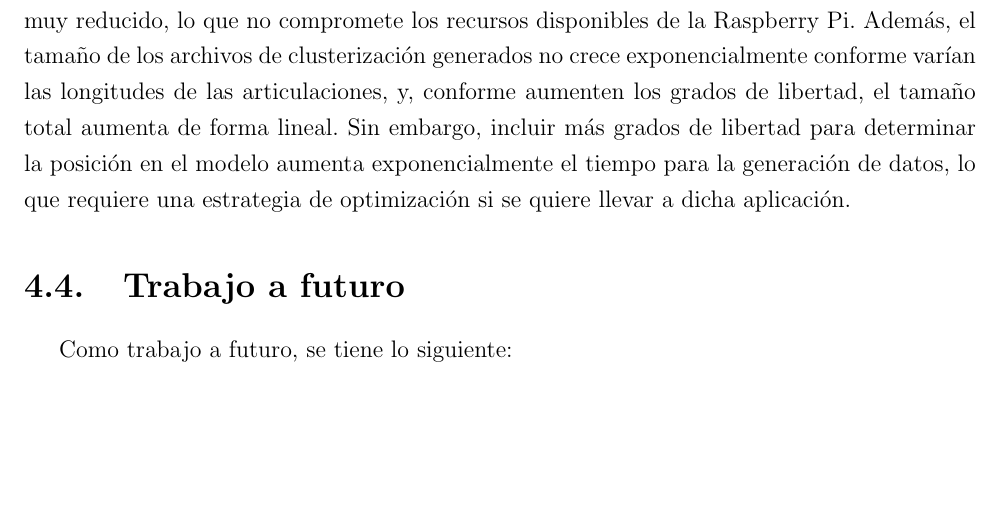
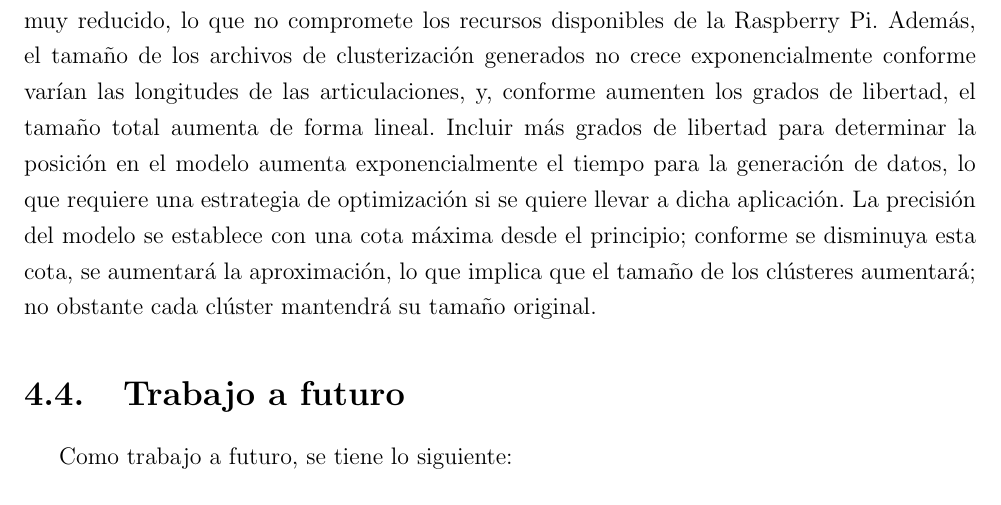
Before and after one commit to DavidENicolasC/undergraduateCapstone, a LaTeX thesis (tesina.tex, which reads resultados/conclusiones.tex): part of page 37 of 38, cut so that both start at the same text, the shorter picture padded with empty space. Compiled offline with pdfLaTeX.

Commit message:
txs auto checkin

```diff
--- a/resultados/conclusiones.tex
+++ b/resultados/conclusiones.tex
@@ -1,3 +1,3 @@
 \section{Conclusiones}
 
-Finalmente, se concluye que el modelo de clusterización obtenido, pese a requerir una cantidad considerable de tiempo para la generación de datos, posee un tiempo de respuesta muy reducido, lo que no compromete los recursos disponibles de la Raspberry Pi. Además, el tamaño de los archivos de clusterización generados no crece exponencialmente conforme varían las longitudes de las articulaciones, y, conforme aumenten los grados de libertad, el tamaño total aumenta de forma lineal. Sin embargo, incluir más grados de libertad para determinar la posición en el modelo aumenta exponencialmente el tiempo para la generación de datos, lo que requiere una estrategia de optimización si se quiere llevar a dicha aplicación.
+Finalmente, se concluye que el modelo de clusterización obtenido, pese a requerir una cantidad considerable de tiempo para la generación de datos, posee un tiempo de respuesta muy reducido, lo que no compromete los recursos disponibles de la Raspberry Pi. Además, el tamaño de los archivos de clusterización generados no crece exponencialmente conforme varían las longitudes de las articulaciones, y, conforme aumenten los grados de libertad, el tamaño total aumenta de forma lineal. Incluir más grados de libertad para determinar la posición en el modelo aumenta exponencialmente el tiempo para la generación de datos, lo que requiere una estrategia de optimización si se quiere llevar a dicha aplicación. La precisión del modelo se establece con una cota máxima desde el principio; conforme se disminuya esta cota, se aumentará la aproximación, lo que implica que el tamaño de los clústeres aumentará; no obstante cada clúster mantendrá su tamaño original.
```
